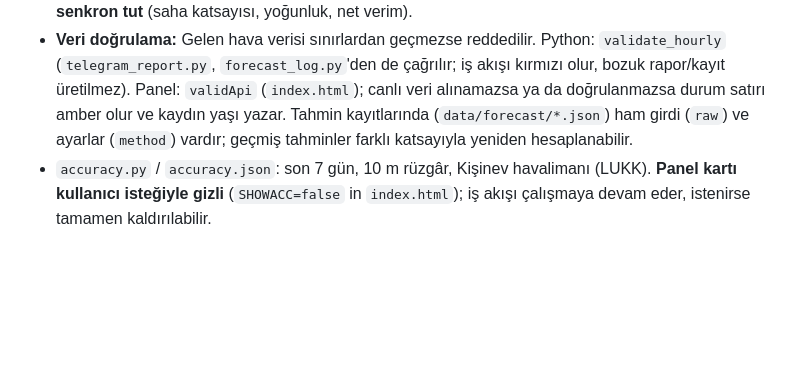
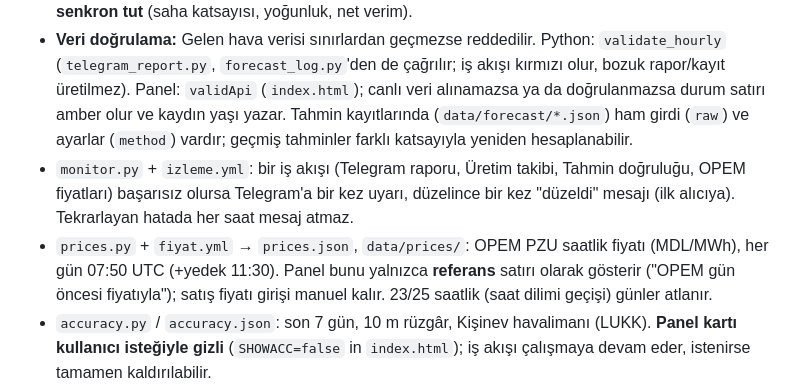
Before and after one commit to sonbayofis-spec/ecosolaris-panel, a Markdown page: CLAUDE.md, the part around the change. Drawn GitHub-style; blank space fills up the shorter version.

Commit message:
CLAUDE.md: izleme ve OPEM fiyatlarını not et
Co-Authored-By: Claude Sonnet 5.5 <noreply@anthropic.com>

```diff
--- a/CLAUDE.md
+++ b/CLAUDE.md
@@ -13,6 +13,8 @@ Canlı: https://sonbayofis-spec.github.io/ecosolaris-panel/ · Depo: github.com/
 - `index.html`: tek dosyalık panel. Open-Meteo'dan ECMWF, ICON, GFS çeker; rüzgâr profili → rotor eşdeğer hızı → hava yoğunluğu düzeltmesi → V90 güç eğrisi → kW/MWh.
 - `telegram_report.py`: saatlik Telegram raporu. **Aynı hesabı ayrıca yapar; `index.html`'deki hesapla senkron tut** (saha katsayısı, yoğunluk, net verim).
 - **Veri doğrulama:** Gelen hava verisi sınırlardan geçmezse reddedilir. Python: `validate_hourly` (`telegram_report.py`, `forecast_log.py`'den de çağrılır; iş akışı kırmızı olur, bozuk rapor/kayıt üretilmez). Panel: `validApi` (`index.html`); canlı veri alınamazsa ya da doğrulanmazsa durum satırı amber olur ve kaydın yaşı yazar. Tahmin kayıtlarında (`data/forecast/*.json`) ham girdi (`raw`) ve ayarlar (`method`) vardır; geçmiş tahminler farklı katsayıyla yeniden hesaplanabilir.
+- `monitor.py` + `izleme.yml`: bir iş akışı (Telegram raporu, Üretim takibi, Tahmin doğruluğu, OPEM fiyatları) başarısız olursa Telegram'a bir kez uyarı, düzelince bir kez "düzeldi" mesajı (ilk alıcıya). Tekrarlayan hatada her saat mesaj atmaz.
+- `prices.py` + `fiyat.yml` → `prices.json`, `data/prices/`: OPEM PZU saatlik fiyatı (MDL/MWh), her gün 07:50 UTC (+yedek 11:30). Panel bunu yalnızca **referans** satırı olarak gösterir ("OPEM gün öncesi fiyatıyla"); satış fiyatı girişi manuel kalır. 23/25 saatlik (saat dilimi geçişi) günler atlanır.
 - `accuracy.py` / `accuracy.json`: son 7 gün, 10 m rüzgâr, Kişinev havalimanı (LUKK). **Panel kartı kullanıcı isteğiyle gizli** (`SHOWACC=false` in `index.html`); iş akışı çalışmaya devam eder, istenirse tamamen kaldırılabilir.
 - `forecast_log.py` → `data/forecast/`: her sabah ertesi günün saatlik tahmini (OPEM PZU teklif kapanışı 09:30'dan önce).
 - `tracking.py` + `actual.csv` → `tracking.json`: tahmin ↔ gerçek üretim karşılaştırması (panel kartı veri gelince açılır). `actual.csv`: `saat,kwh` (yerel saat, kWh).
```
